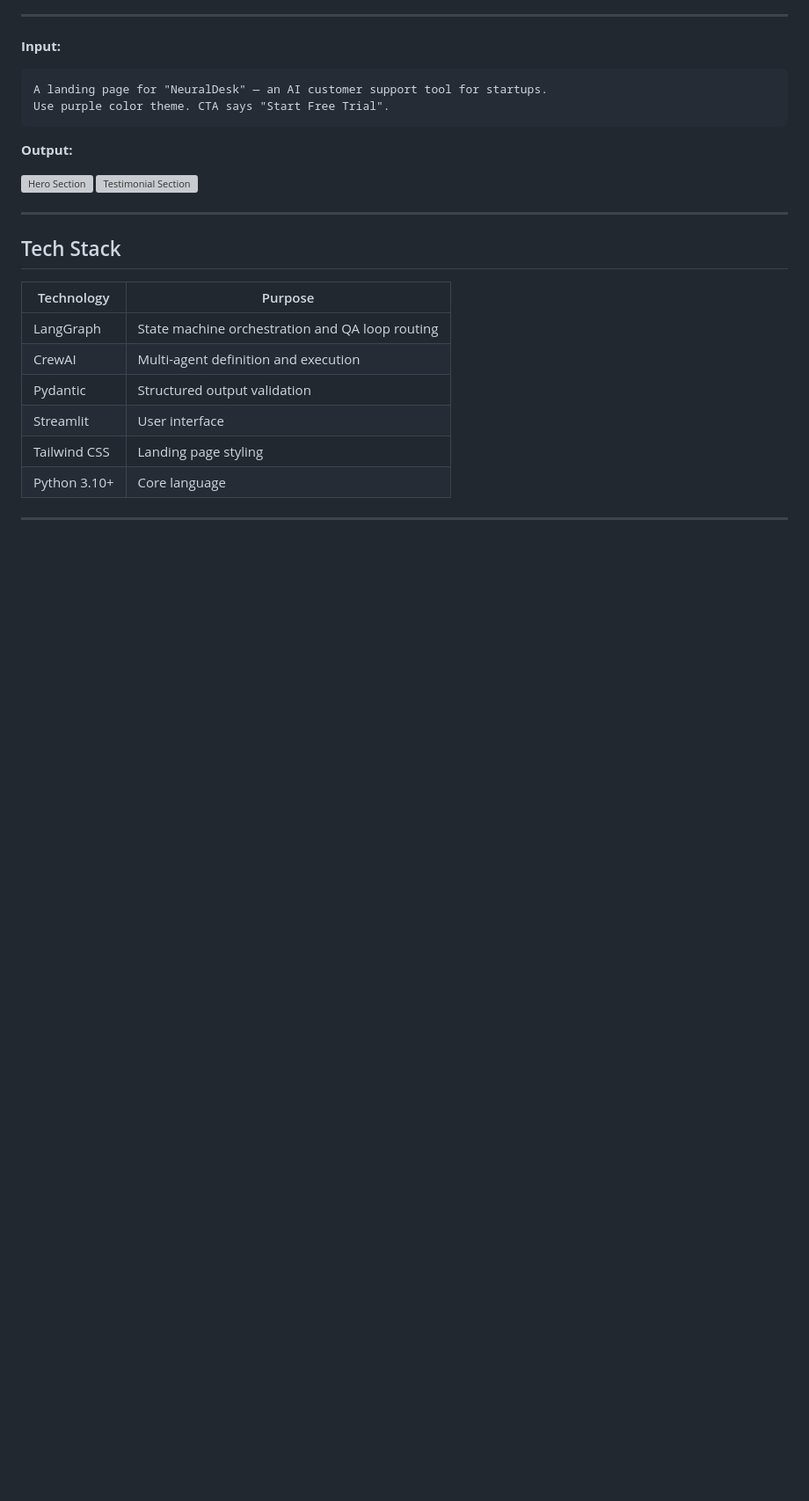
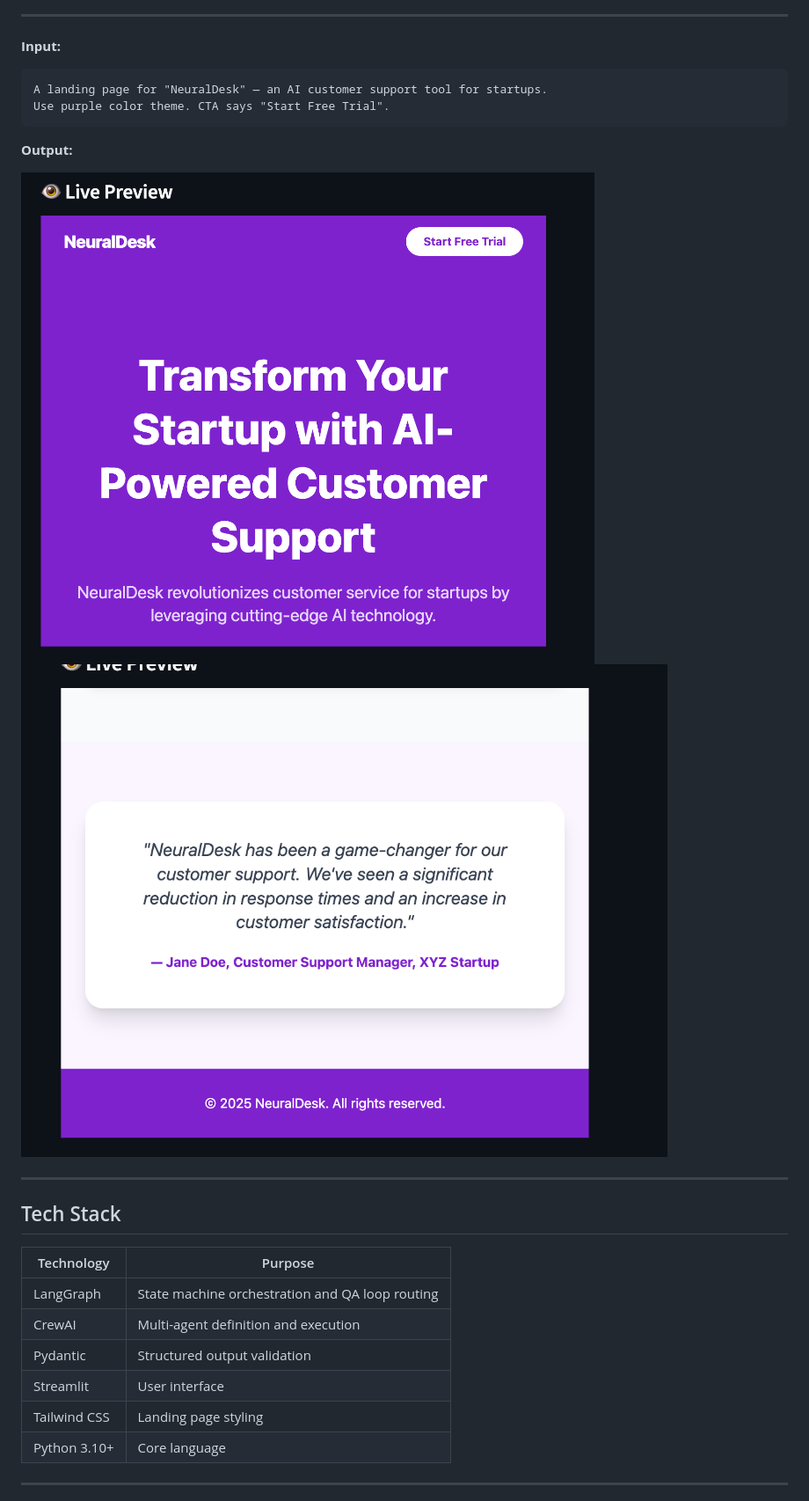
Before and after one commit to ananya101001/AgentCanvas, a Markdown page: README.md, the part around the change. Shown at 88% size. Rendered like a GitHub page; blank space fills up the shorter version; grey boxes are pictures that could not be loaded.

Commit message:
Update output image paths in README.md

```diff
--- a/README.md
+++ b/README.md
@@ -59,8 +59,8 @@ Use purple color theme. CTA says "Start Free Trial".
 
 **Output:**
 
-![Hero Section](assets/output_hero.png)
-![Testimonial Section](assets/output_testimonial.png)
+![Hero Section](output/output1.png)
+![Testimonial Section](output/output2.png)
 
 ---
 
```
